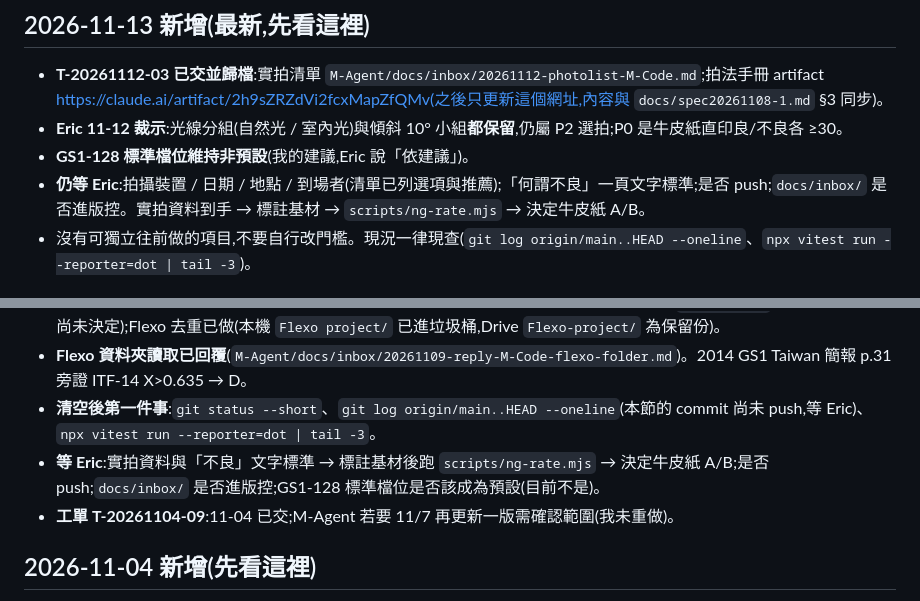
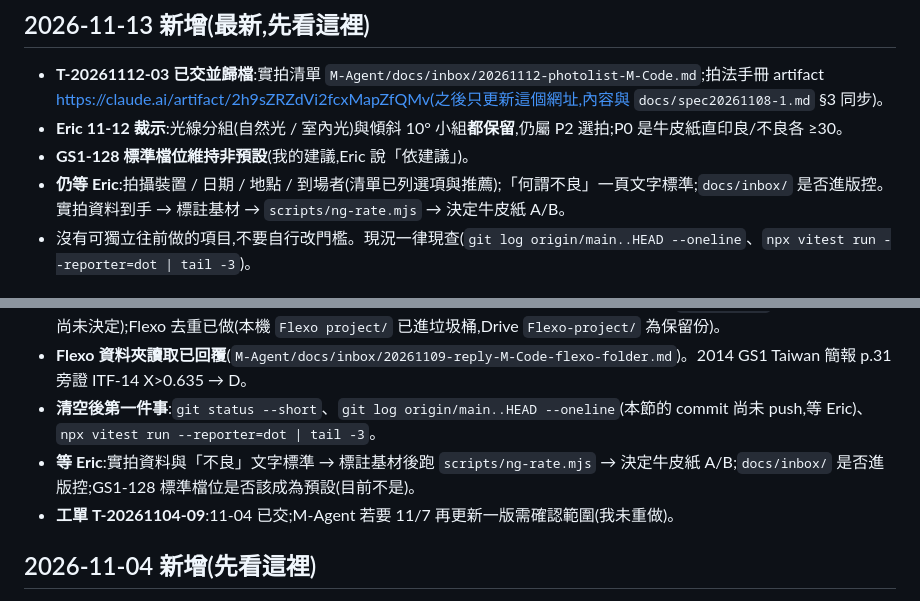
Before and after one commit to eric4577599/M-Code, a Markdown page: handoff.md, 2 parts joined by grey strips. GitHub-like rendering.

Commit message:
docs: handoff 收工更新(push 已完成,移除待決項)
Co-Authored-By: Claude Sonnet 5.5 <noreply@anthropic.com>
Claude-Session: https://claude.ai/code/session_0126azavt2Y1aPk96HRwg2bL

```diff
--- a/handoff.md
+++ b/handoff.md
@@ -27,7 +27,7 @@
 - **T-20261112-03 已交並歸檔**:實拍清單 `M-Agent/docs/inbox/20261112-photolist-M-Code.md`;拍法手冊 artifact https://claude.ai/artifact/2h9sZRZdVi2fcxMapZfQMv(之後只更新這個網址,內容與 `docs/spec20261108-1.md` §3 同步)。
 - **Eric 11-12 裁示**:光線分組(自然光 / 室內光)與傾斜 10° 小組**都保留**,仍屬 P2 選拍;P0 是牛皮紙直印良/不良各 ≥30。
 - **GS1-128 標準檔位維持非預設**(我的建議,Eric 說「依建議」)。
-- **仍等 Eric**:拍攝裝置 / 日期 / 地點 / 到場者(清單已列選項與推薦);「何謂不良」一頁文字標準;是否 push;`docs/inbox/` 是否進版控。實拍資料到手 → 標註基材 → `scripts/ng-rate.mjs` → 決定牛皮紙 A/B。
+- **仍等 Eric**:拍攝裝置 / 日期 / 地點 / 到場者(清單已列選項與推薦);「何謂不良」一頁文字標準;`docs/inbox/` 是否進版控。實拍資料到手 → 標註基材 → `scripts/ng-rate.mjs` → 決定牛皮紙 A/B。
 - 沒有可獨立往前做的項目,不要自行改門檻。現況一律現查(`git log origin/main..HEAD --oneline`、`npx vitest run --reporter=dot | tail -3`)。
 
 ## 2026-11-10 新增(蓋過下面 11-04 節中過時的待決項)
@@ -38,7 +38,7 @@
 - **Eric 11-06 裁示**:實拍可用其他裝置(不再綁 iPhone 14 Pro);桌面版 index.html 持久化**不用**;`docs/inbox/` **先不 commit**(Eric 尚未決定);Flexo 去重已做(本機 `Flexo project/` 已進垃圾桶,Drive `Flexo-project/` 為保留份)。
 - **Flexo 資料夾讀取已回覆**(`M-Agent/docs/inbox/20261109-reply-M-Code-flexo-folder.md`)。2014 GS1 Taiwan 簡報 p.31 旁證 ITF-14 X>0.635 → D。
 - **清空後第一件事**:`git status --short`、`git log origin/main..HEAD --oneline`(本節的 commit 尚未 push,等 Eric)、`npx vitest run --reporter=dot | tail -3`。
-- **等 Eric**:實拍資料與「不良」文字標準 → 標註基材後跑 `scripts/ng-rate.mjs` → 決定牛皮紙 A/B;是否 push;`docs/inbox/` 是否進版控;GS1-128 標準檔位是否該成為預設(目前不是)。
+- **等 Eric**:實拍資料與「不良」文字標準 → 標註基材後跑 `scripts/ng-rate.mjs` → 決定牛皮紙 A/B;`docs/inbox/` 是否進版控;GS1-128 標準檔位是否該成為預設(目前不是)。
 - **工單 T-20261104-09**:11-04 已交;M-Agent 若要 11/7 再更新一版需確認範圍(我未重做)。
 
 ## 2026-11-04 新增(先看這裡)
```
